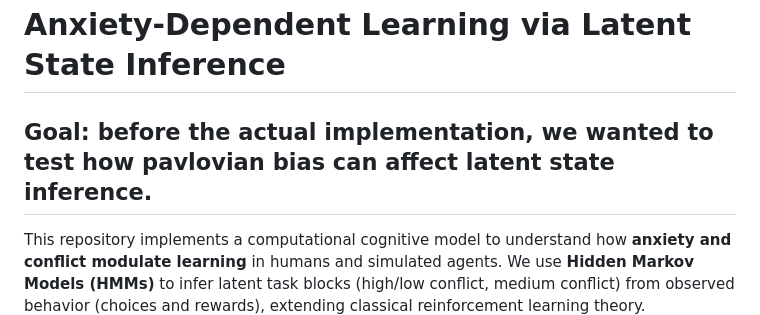
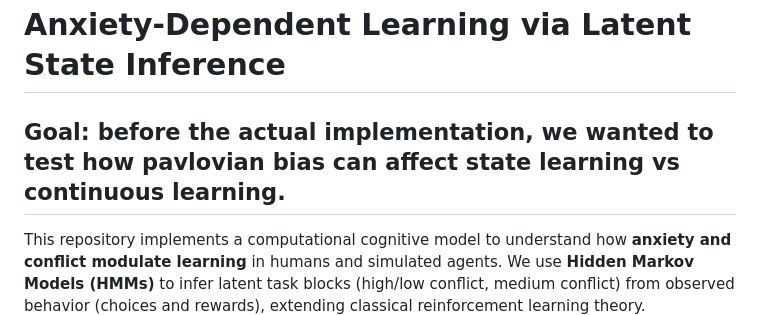
Before and after one commit to Aswin-neuro/anxiety_dependent_learning_via_latent_state_inference, a Markdown page: README.md, the part around the change. Drawn GitHub-style.

Commit message:
Clarify goal regarding learning types in README
Updated goal statement to clarify focus on state learning.

```diff
--- a/README.md
+++ b/README.md
@@ -1,6 +1,6 @@
 # Anxiety-Dependent Learning via Latent State Inference
 
-## Goal: before the actual implementation, we wanted to test how pavlovian bias can affect latent state inference.
+## Goal: before the actual implementation, we wanted to test how pavlovian bias can affect state learning vs continuous learning.
 
 This repository implements a computational cognitive model to understand how **anxiety and conflict modulate learning** in humans and simulated agents. We use **Hidden Markov Models (HMMs)** to infer latent task blocks (high/low conflict, medium conflict) from observed behavior (choices and rewards), extending classical reinforcement learning theory.
 
```
